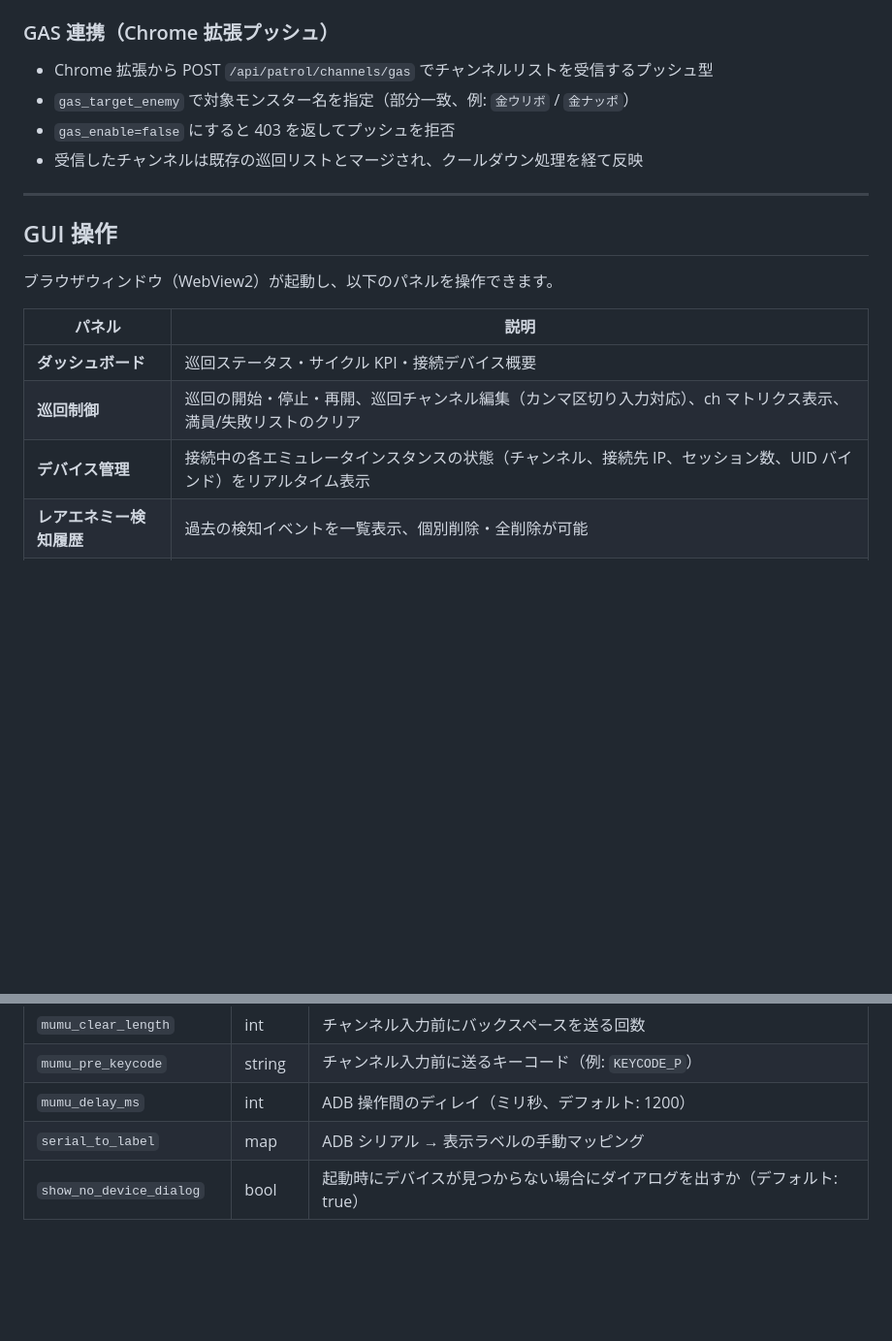
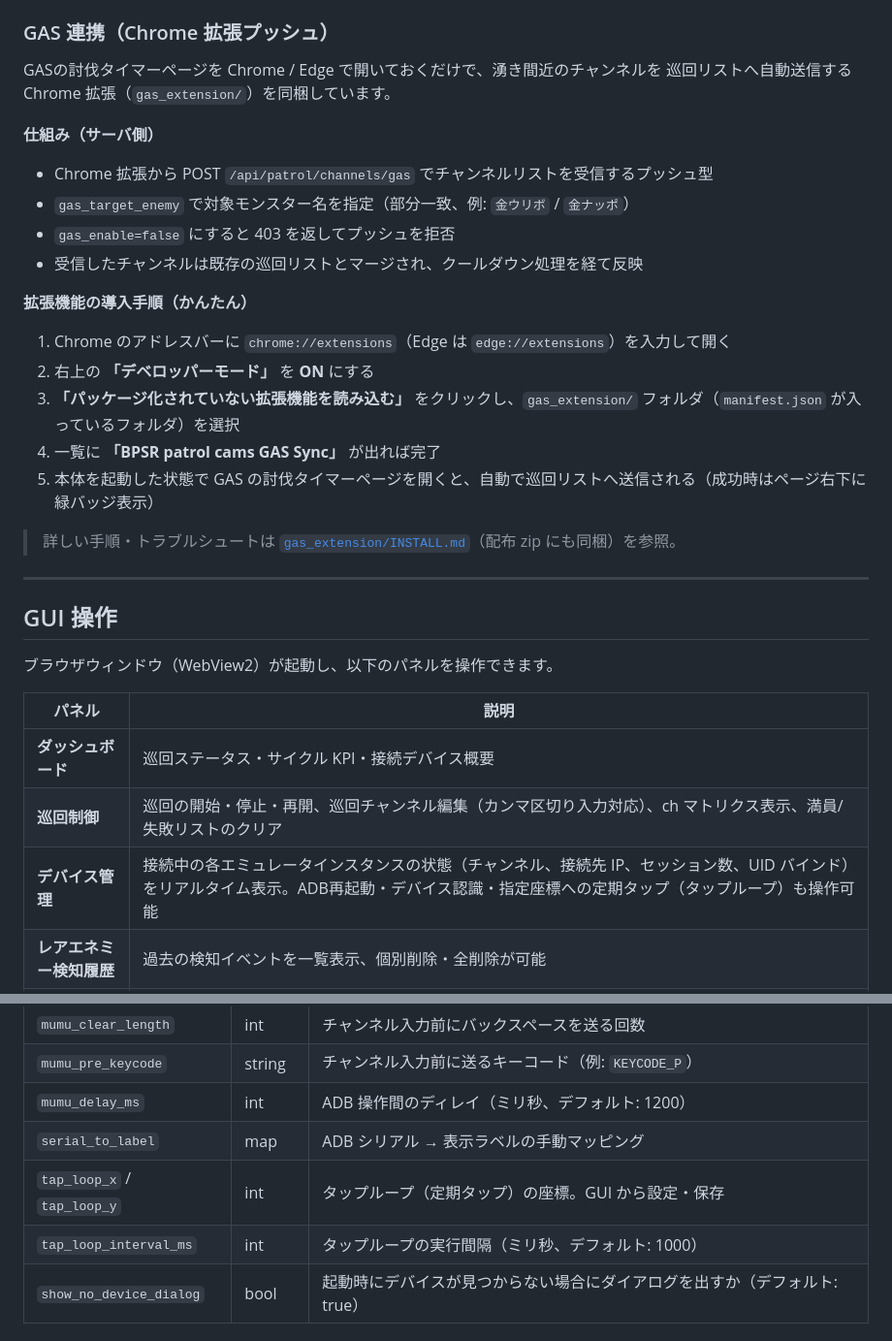
Before and after one commit to Warabii1248/BPSR_patrol_cams, a Markdown page: README.md, 2 parts joined by grey strips. Shown at 97% size. GitHub-like rendering; blank space fills up the shorter version.

```diff
--- a/README.md
+++ b/README.md
@@ -111,10 +113,25 @@ MuMu Player は負荷軽減のため 1280x720 解像度での運用を前提（
 
 ### GAS 連携（Chrome 拡張プッシュ）
 
+GASの討伐タイマーページを Chrome / Edge で開いておくだけで、湧き間近のチャンネルを
+巡回リストへ自動送信する Chrome 拡張（`gas_extension/`）を同梱しています。
+
+**仕組み（サーバ側）**
+
 - Chrome 拡張から POST `/api/patrol/channels/gas` でチャンネルリストを受信するプッシュ型
 - `gas_target_enemy` で対象モンスター名を指定（部分一致、例: `金ウリボ` / `金ナッポ`）
 - `gas_enable=false` にすると 403 を返してプッシュを拒否
 - 受信したチャンネルは既存の巡回リストとマージされ、クールダウン処理を経て反映
+
+**拡張機能の導入手順（かんたん）**
+
+1. Chrome のアドレスバーに `chrome://extensions`（Edge は `edge://extensions`）を入力して開く
+2. 右上の **「デベロッパーモード」** を **ON** にする
+3. **「パッケージ化されていない拡張機能を読み込む」** をクリックし、`gas_extension/` フォルダ（`manifest.json` が入っているフォルダ）を選択
+4. 一覧に **「BPSR patrol cams GAS Sync」** が出れば完了
+5. 本体を起動した状態で GAS の討伐タイマーページを開くと、自動で巡回リストへ送信される（成功時はページ右下に緑バッジ表示）
+
+> 詳しい手順・トラブルシュートは [`gas_extension/INSTALL.md`](gas_extension/INSTALL.md)（配布 zip にも同梱）を参照。
 
 ---
 
@@ -126,7 +143,7 @@ MuMu Player は負荷軽減のため 1280x720 解像度での運用を前提（
 |---|---|
 | **ダッシュボード** | 巡回ステータス・サイクル KPI・接続デバイス概要 |
 | **巡回制御** | 巡回の開始・停止・再開、巡回チャンネル編集（カンマ区切り入力対応）、ch マトリクス表示、満員/失敗リストのクリア |
-| **デバイス管理** | 接続中の各エミュレータインスタンスの状態（チャンネル、接続先 IP、セッション数、UID バインド）をリアルタイム表示 |
+| **デバイス管理** | 接続中の各エミュレータインスタンスの状態（チャンネル、接続先 IP、セッション数、UID バインド）をリアルタイム表示。ADB再起動・デバイス認識・指定座標への定期タップ（タップループ）も操作可能 |
 | **レアエネミー検知履歴** | 過去の検知イベントを一覧表示、個別削除・全削除が可能 |
 | **チャットログ** | キャプチャしたワールドチャットを新着順で表示（ポップアウト・カテゴリ chip フィルタ対応） |
 | **ログ** | アプリケーションログをリアルタイムで表示（カテゴリ chip でフィルタ可） |
@@ -166,6 +183,8 @@ MuMu Player は負荷軽減のため 1280x720 解像度での運用を前提（
 | `mumu_pre_keycode` | string | チャンネル入力前に送るキーコード（例: `KEYCODE_P`） |
 | `mumu_delay_ms` | int | ADB 操作間のディレイ（ミリ秒、デフォルト: 1200） |
 | `serial_to_label` | map | ADB シリアル → 表示ラベルの手動マッピング |
+| `tap_loop_x` / `tap_loop_y` | int | タップループ（定期タップ）の座標。GUI から設定・保存 |
+| `tap_loop_interval_ms` | int | タップループの実行間隔（ミリ秒、デフォルト: 1000） |
 | `show_no_device_dialog` | bool | 起動時にデバイスが見つからない場合にダイアログを出すか（デフォルト: true） |
 
 #### 巡回制御
```
Also changed, not shown: other parts of README.md (+33 -0 lines), gas_extension/INSTALL.md (added, +56 -0 lines).
